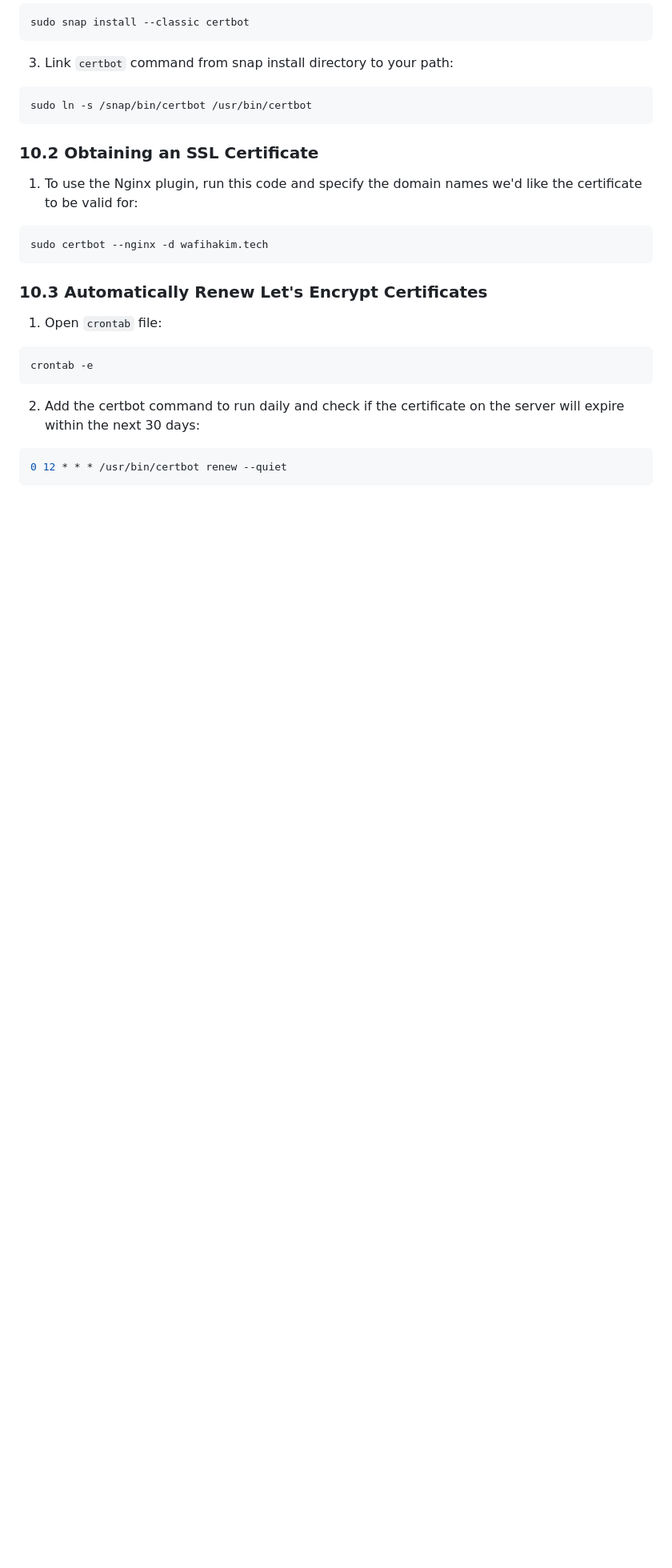
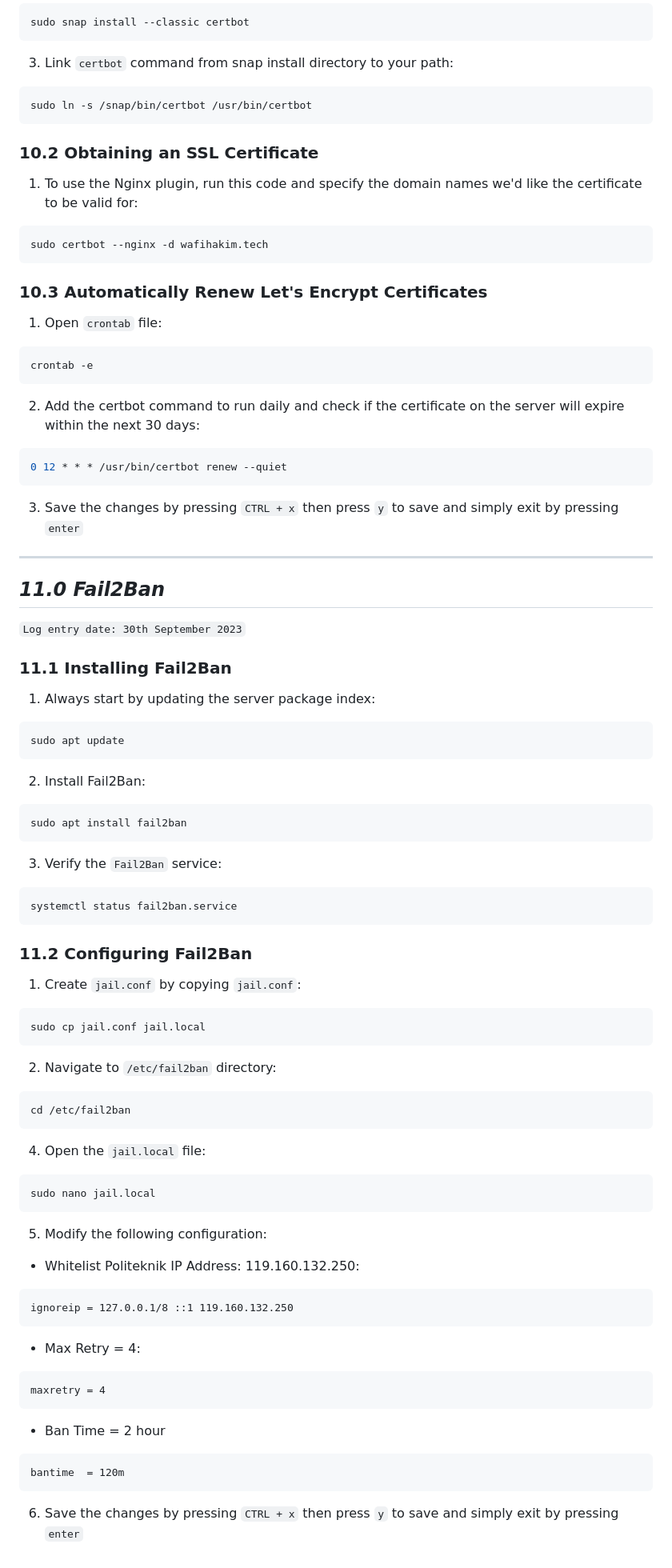
Before and after one commit to 21ftt1251/eportfolio, a Markdown page: 21ftt1251.md, the part around one of its changes. Shown at 80% size. Rendered like a GitHub page; blank space fills up the shorter version.

````diff
--- a/21ftt1251.md
+++ b/21ftt1251.md
@@ -967,3 +983,67 @@ crontab -e
 ```sh
 0 12 * * * /usr/bin/certbot renew --quiet
 ```
+
+3. Save the changes by pressing `CTRL + x` then press `y` to save and simply exit by pressing `enter`
+
+---
+## *11.0 Fail2Ban*
+`Log entry date: 30th September 2023`
+### 11.1 Installing Fail2Ban
+
+1. Always start by updating the server package index:
+
+```sh
+sudo apt update
+```
+
+2. Install Fail2Ban:
+
+```sh
+sudo apt install fail2ban
+```
+
+3. Verify the `Fail2Ban` service:
+
+```sh
+systemctl status fail2ban.service
+```
+
+### 11.2 Configuring Fail2Ban
+
+1. Create `jail.conf` by copying `jail.conf`:
+
+```sh
+sudo cp jail.conf jail.local
+```
+
+2. Navigate to `/etc/fail2ban` directory:
+
+```sh
+cd /etc/fail2ban
+```
+
+4. Open the `jail.local` file:
+
+```sh
+sudo nano jail.local
+```
+
+5. Modify the following configuration:
+
+- Whitelist Politeknik IP Address: 119.160.132.250:
+```
+ignoreip = 127.0.0.1/8 ::1 119.160.132.250
+```
+
+- Max Retry = 4:
+```
+maxretry = 4
+```
+
+- Ban Time = 2 hour
+```
+bantime  = 120m
+```
+
+6. Save the changes by pressing `CTRL + x` then press `y` to save and simply exit by pressing `enter`
````
Also changed, not shown: other parts of 21ftt1251.md (+26 -10 lines).
